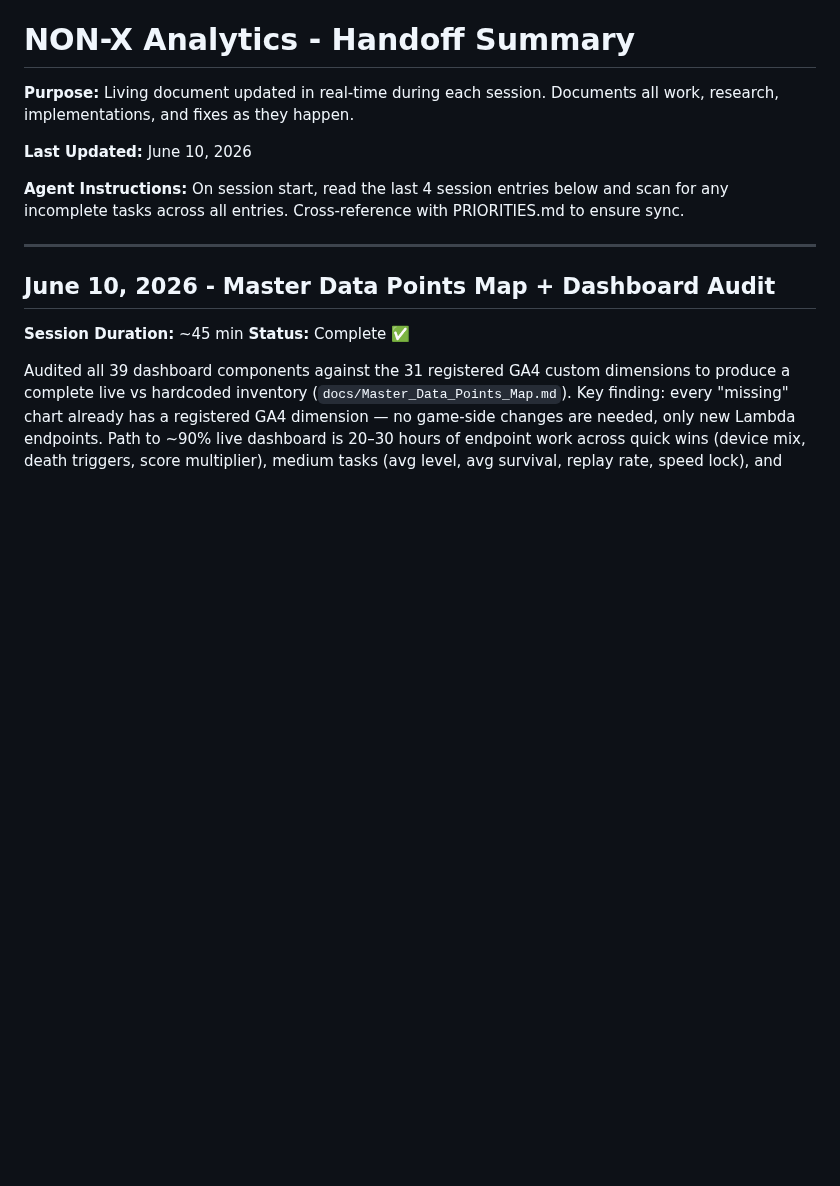
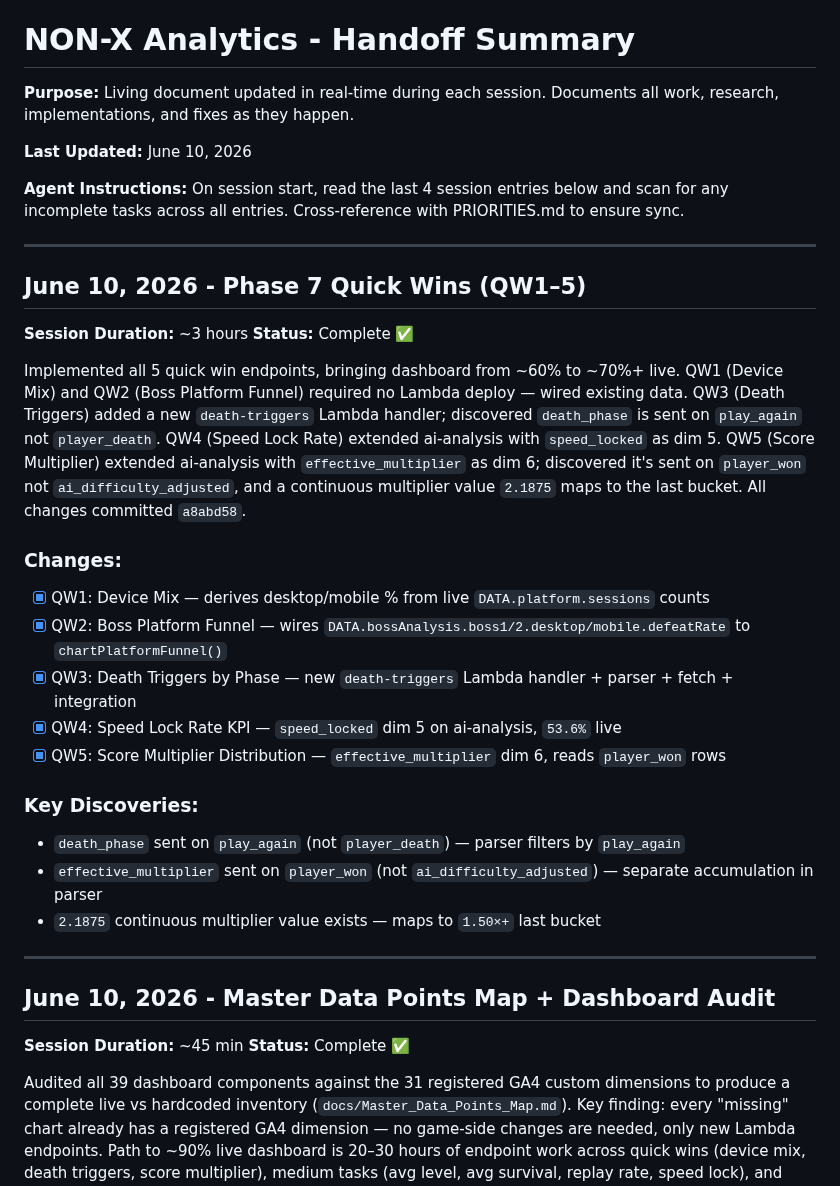
Before and after one commit to kstanigar/non-x_analytics, a Markdown page: docs/HANDOFF_SUMMARY.md, the part around the change. Rendered like a GitHub page; blank space fills up the shorter version.

Commit message:
docs: Phase 7 medium tier plan + session handoff update

```diff
--- a/docs/HANDOFF_SUMMARY.md
+++ b/docs/HANDOFF_SUMMARY.md
@@ -5,6 +5,27 @@
 **Last Updated:** June 10, 2026
 
 **Agent Instructions:** On session start, read the last 4 session entries below and scan for any incomplete tasks across all entries. Cross-reference with PRIORITIES.md to ensure sync.
+
+---
+
+## June 10, 2026 - Phase 7 Quick Wins (QW1–5)
+
+**Session Duration:** ~3 hours
+**Status:** Complete ✅
+
+Implemented all 5 quick win endpoints, bringing dashboard from ~60% to ~70%+ live. QW1 (Device Mix) and QW2 (Boss Platform Funnel) required no Lambda deploy — wired existing data. QW3 (Death Triggers) added a new `death-triggers` Lambda handler; discovered `death_phase` is sent on `play_again` not `player_death`. QW4 (Speed Lock Rate) extended ai-analysis with `speed_locked` as dim 5. QW5 (Score Multiplier) extended ai-analysis with `effective_multiplier` as dim 6; discovered it's sent on `player_won` not `ai_difficulty_adjusted`, and a continuous multiplier value `2.1875` maps to the last bucket. All changes committed `a8abd58`.
+
+### Changes:
+- [x] QW1: Device Mix — derives desktop/mobile % from live `DATA.platform.sessions` counts
+- [x] QW2: Boss Platform Funnel — wires `DATA.bossAnalysis.boss1/2.desktop/mobile.defeatRate` to `chartPlatformFunnel()`
+- [x] QW3: Death Triggers by Phase — new `death-triggers` Lambda handler + parser + fetch + integration
+- [x] QW4: Speed Lock Rate KPI — `speed_locked` dim 5 on ai-analysis, `53.6%` live
+- [x] QW5: Score Multiplier Distribution — `effective_multiplier` dim 6, reads `player_won` rows
+
+### Key Discoveries:
+- `death_phase` sent on `play_again` (not `player_death`) — parser filters by `play_again`
+- `effective_multiplier` sent on `player_won` (not `ai_difficulty_adjusted`) — separate accumulation in parser
+- `2.1875` continuous multiplier value exists — maps to `1.50×+` last bucket
 
 ---
 
```
Also changed, not shown: docs/PRIORITIES.md (+10 -10 lines), docs/Phase7_Medium_Tier_Plan.md (added, +159 -0 lines).
